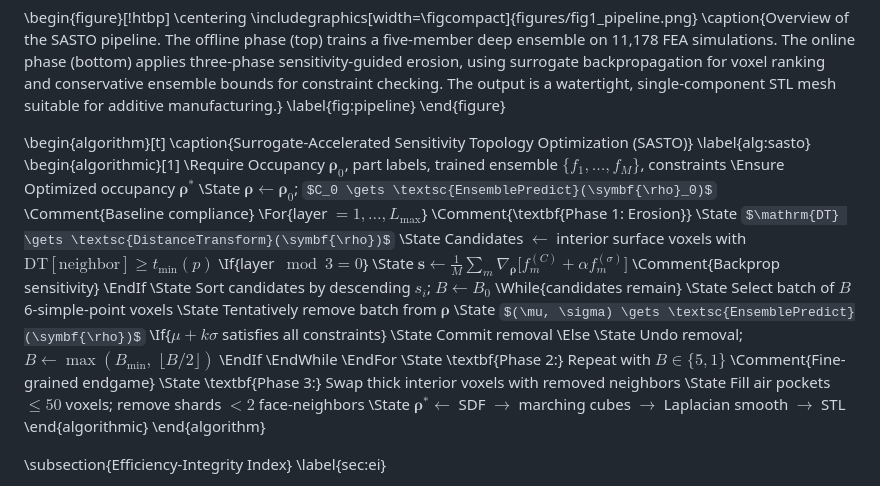
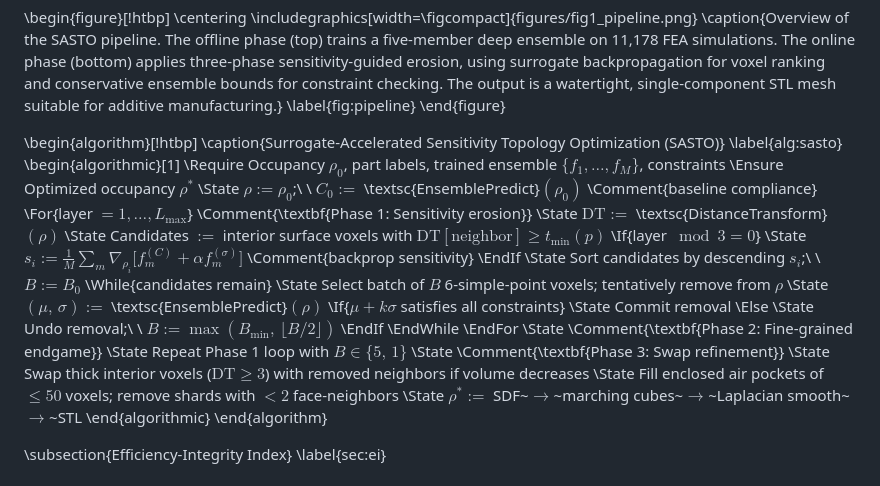
Before and after one commit to erichou1/fea, a Markdown page: research_paper.md, the part around the change. GitHub-like rendering; some formulas as TeX source.

Commit message:
Clean up algorithm formatting: := assignments, proper comments, text arrows

```diff
--- a/research_paper.md
+++ b/research_paper.md
@@ -374,39 +374,36 @@ SASTO operates in three phases, as outlined in Algorithm~\ref{alg:sasto} and ill
 \label{fig:pipeline}
 \end{figure}
 
-\begin{algorithm}[t]
+\begin{algorithm}[!htbp]
 \caption{Surrogate-Accelerated Sensitivity Topology Optimization (SASTO)}
 \label{alg:sasto}
 \begin{algorithmic}[1]
-\Require Occupancy $\symbf{\rho}_0$, part labels, trained ensemble $\{f_1,\ldots,f_M\}$, constraints
-\Ensure Optimized occupancy $\symbf{\rho}^*$
-\State $\symbf{\rho} \gets \symbf{\rho}_0$; $C_0 \gets \textsc{EnsemblePredict}(\symbf{\rho}_0)$
-\Comment{Baseline compliance}
-\For{layer $= 1, \ldots, L_{\max}$}
-\Comment{\textbf{Phase 1: Erosion}}
-    \State $\mathrm{DT} \gets \textsc{DistanceTransform}(\symbf{\rho})$
-    \State Candidates $\gets$ interior surface voxels with $\mathrm{DT}[\text{neighbor}] \geq t_{\min}(p)$
+\Require Occupancy $\rho_0$, part labels, trained ensemble $\{f_1,\ldots,f_M\}$, constraints
+\Ensure Optimized occupancy $\rho^*$
+\State $\rho := \rho_0$;\ \ $C_0 :=$ \textsc{EnsemblePredict}$(\rho_0)$ \Comment{baseline compliance}
+\For{layer $= 1, \ldots, L_{\max}$} \Comment{\textbf{Phase 1: Sensitivity erosion}}
+    \State $\mathrm{DT} :=$ \textsc{DistanceTransform}$(\rho)$
+    \State Candidates $:=$ interior surface voxels with $\mathrm{DT}[\text{neighbor}] \geq t_{\min}(p)$
     \If{layer $\bmod 3 = 0$}
-        \State $\mathbf{s} \gets \frac{1}{M}\sum_m \nabla_{\symbf{\rho}}\bigl[f_m^{(C)} + \alpha f_m^{(\sigma)}\bigr]$
-        \Comment{Backprop sensitivity}
+        \State $s_i := \frac{1}{M}\sum_m \nabla_{\rho_i}\bigl[f_m^{(C)} + \alpha f_m^{(\sigma)}\bigr]$ \Comment{backprop sensitivity}
     \EndIf
-    \State Sort candidates by descending $s_i$; $B \gets B_0$
+    \State Sort candidates by descending $s_i$;\ \ $B := B_0$
     \While{candidates remain}
-        \State Select batch of $B$ 6-simple-point voxels
-        \State Tentatively remove batch from $\symbf{\rho}$
-        \State $(\mu, \sigma) \gets \textsc{EnsemblePredict}(\symbf{\rho})$
+        \State Select batch of $B$ 6-simple-point voxels; tentatively remove from $\rho$
+        \State $(\mu,\,\sigma) :=$ \textsc{EnsemblePredict}$(\rho)$
         \If{$\mu + k\sigma$ satisfies all constraints}
             \State Commit removal
         \Else
-            \State Undo removal; $B \gets \max(B_{\min},\;\lfloor B/2 \rfloor)$
+            \State Undo removal;\ \ $B := \max(B_{\min},\,\lfloor B/2 \rfloor)$
         \EndIf
     \EndWhile
 \EndFor
-\State \textbf{Phase 2:} Repeat with $B \in \{5, 1\}$
-\Comment{Fine-grained endgame}
-\State \textbf{Phase 3:} Swap thick interior voxels with removed neighbors
-\State Fill air pockets $\leq 50$ voxels; remove shards $< 2$ face-neighbors
-\State $\symbf{\rho}^* \gets$ SDF $\to$ marching cubes $\to$ Laplacian smooth $\to$ STL
+\State \Comment{\textbf{Phase 2: Fine-grained endgame}}
+\State Repeat Phase 1 loop with $B \in \{5,\,1\}$
+\State \Comment{\textbf{Phase 3: Swap refinement}}
+\State Swap thick interior voxels ($\mathrm{DT} \geq 3$) with removed neighbors if volume decreases
+\State Fill enclosed air pockets of $\leq 50$ voxels; remove shards with $< 2$ face-neighbors
+\State $\rho^* :=$ SDF~$\rightarrow$~marching cubes~$\rightarrow$~Laplacian smooth~$\rightarrow$~STL
 \end{algorithmic}
 \end{algorithm}
 
```
